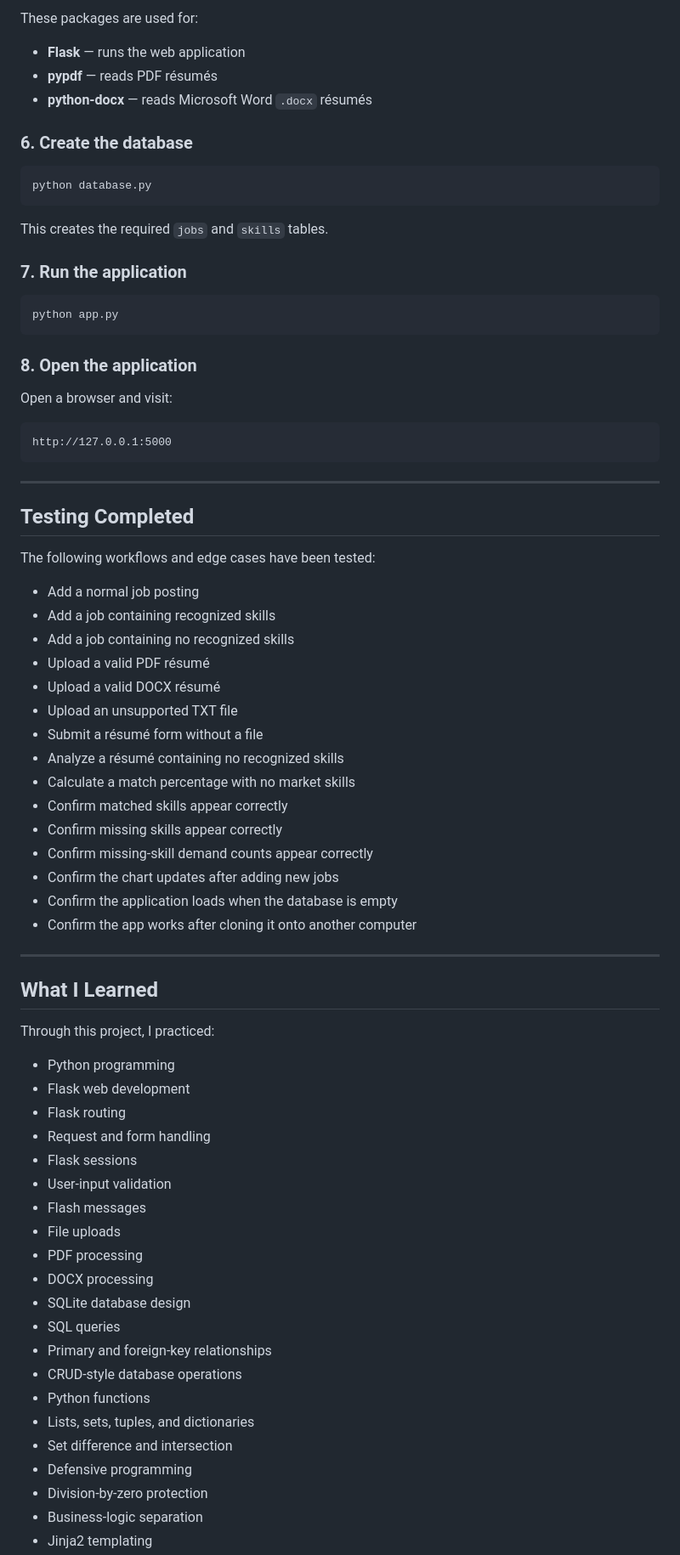
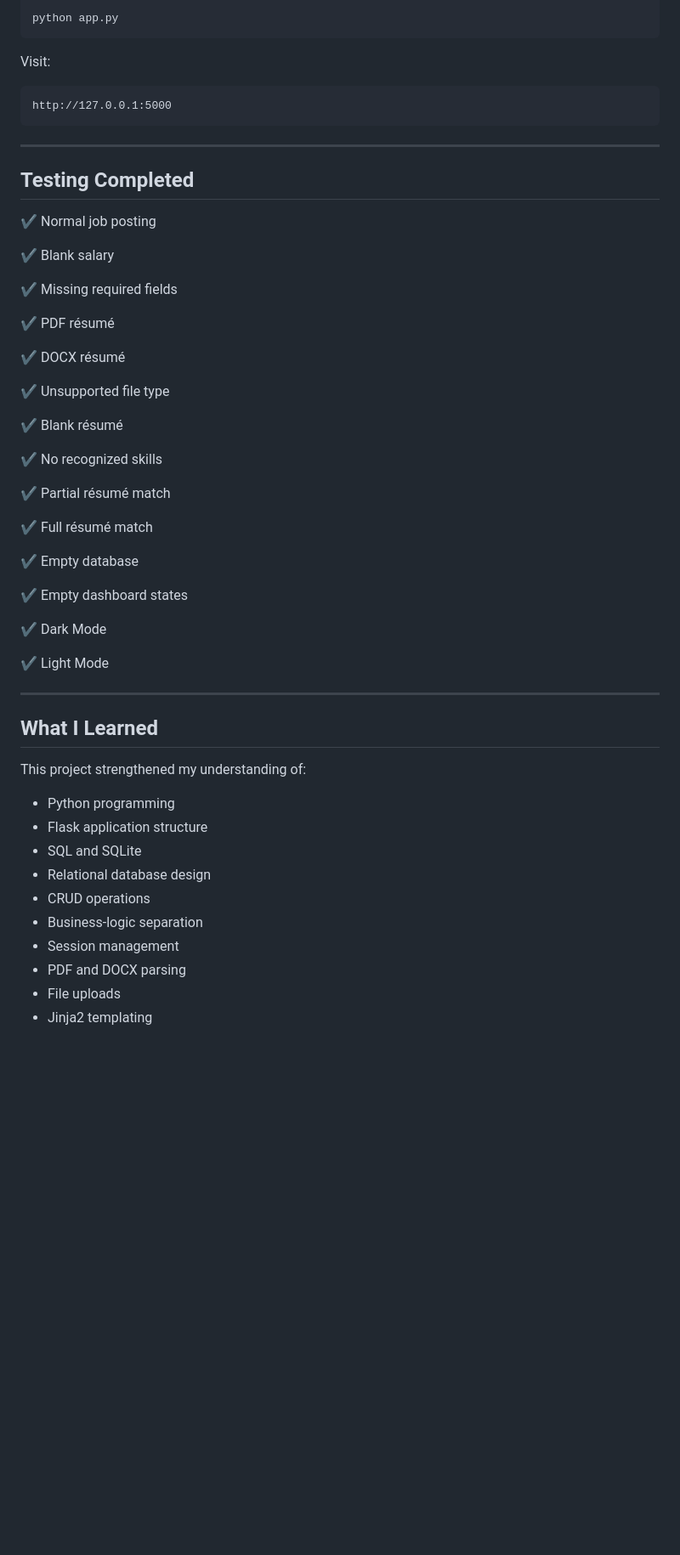
Before and after one commit to zajjhay19/job-posting-skill-analyzer, a Markdown page: README.md, the part around one of its changes. Shown at 85% size. Rendered like a GitHub page; blank space fills up the shorter version.

````diff
--- a/README.md
+++ b/README.md
@@ -419,28 +325,9 @@ pip install flask pypdf python-docx
-These packages are used for:
-
-- **Flask** — runs the web application
-- **pypdf** — reads PDF résumés
-- **python-docx** — reads Microsoft Word `.docx` résumés
-
-### 6. Create the database
-
-```bash
-python database.py
-```
-
-This creates the required `jobs` and `skills` tables.
-
-### 7. Run the application
-
-```bash
 python app.py
 ```
 
-### 8. Open the application
+Visit:
 
-Open a browser and visit:
-
-```text
+```
 http://127.0.0.1:5000
 ```
 
@@ -448,48 +335,47 @@ http://127.0.0.1:5000
 
 ## Testing Completed
 
-The following workflows and edge cases have been tested:
+✔ Normal job posting
 
-- Add a normal job posting
-- Add a job containing recognized skills
-- Add a job containing no recognized skills
-- Upload a valid PDF résumé
-- Upload a valid DOCX résumé
-- Upload an unsupported TXT file
-- Submit a résumé form without a file
-- Analyze a résumé containing no recognized skills
-- Calculate a match percentage with no market skills
-- Confirm matched skills appear correctly
-- Confirm missing skills appear correctly
-- Confirm missing-skill demand counts appear correctly
-- Confirm the chart updates after adding new jobs
-- Confirm the application loads when the database is empty
-- Confirm the app works after cloning it onto another computer
+✔ Blank salary
+
+✔ Missing required fields
+
+✔ PDF résumé
+
+✔ DOCX résumé
+
+✔ Unsupported file type
+
+✔ Blank résumé
+
+✔ No recognized skills
+
+✔ Partial résumé match
+
+✔ Full résumé match
+
+✔ Empty database
+
+✔ Empty dashboard states
+
+✔ Dark Mode
+
+✔ Light Mode
 
 ---
 
 ## What I Learned
 
-Through this project, I practiced:
+This project strengthened my understanding of:
 
 - Python programming
-- Flask web development
-- Flask routing
-- Request and form handling
-- Flask sessions
-- User-input validation
-- Flash messages
+- Flask application structure
+- SQL and SQLite
+- Relational database design
+- CRUD operations
+- Business-logic separation
+- Session management
+- PDF and DOCX parsing
 - File uploads
-- PDF processing
-- DOCX processing
-- SQLite database design
-- SQL queries
-- Primary and foreign-key relationships
-- CRUD-style database operations
-- Python functions
-- Lists, sets, tuples, and dictionaries
-- Set difference and intersection
-- Defensive programming
-- Division-by-zero protection
-- Business-logic separation
 - Jinja2 templating
````
Also changed, not shown: other parts of README.md (+218 -318 lines).
